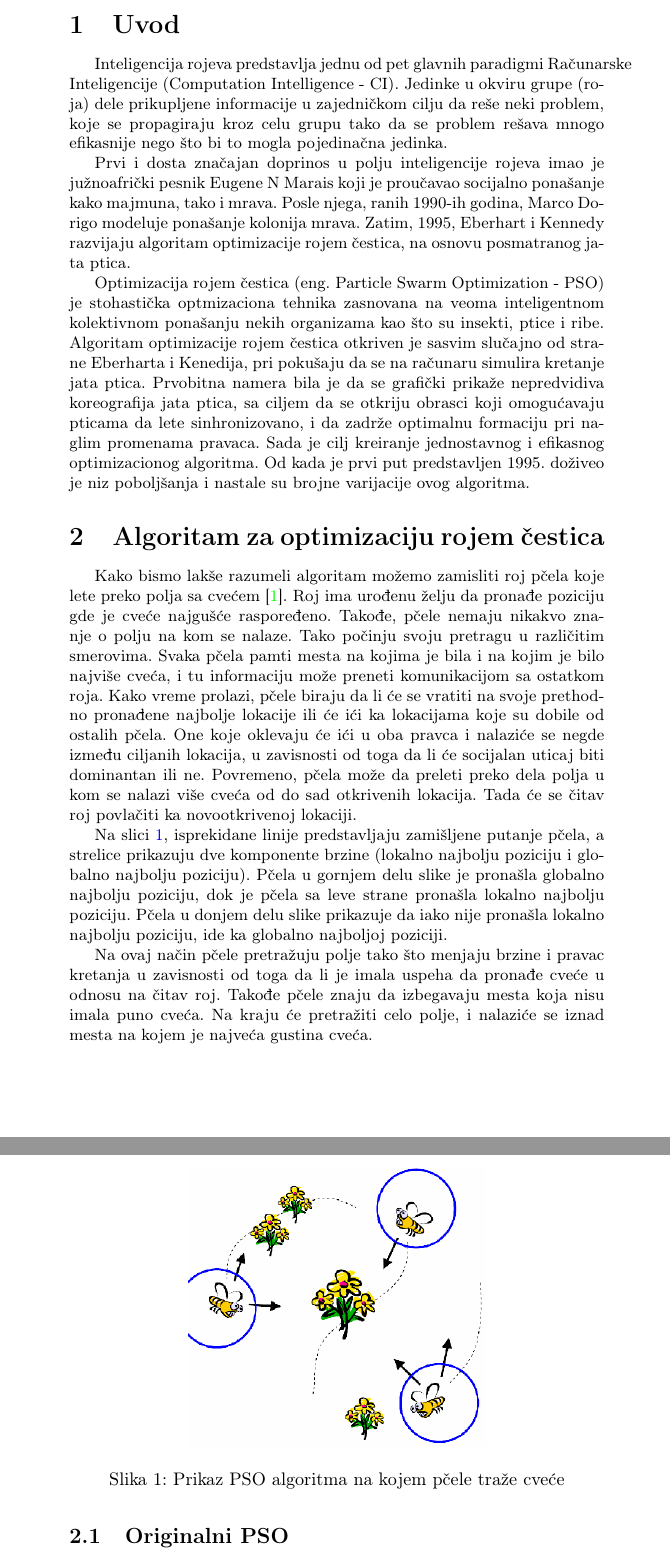
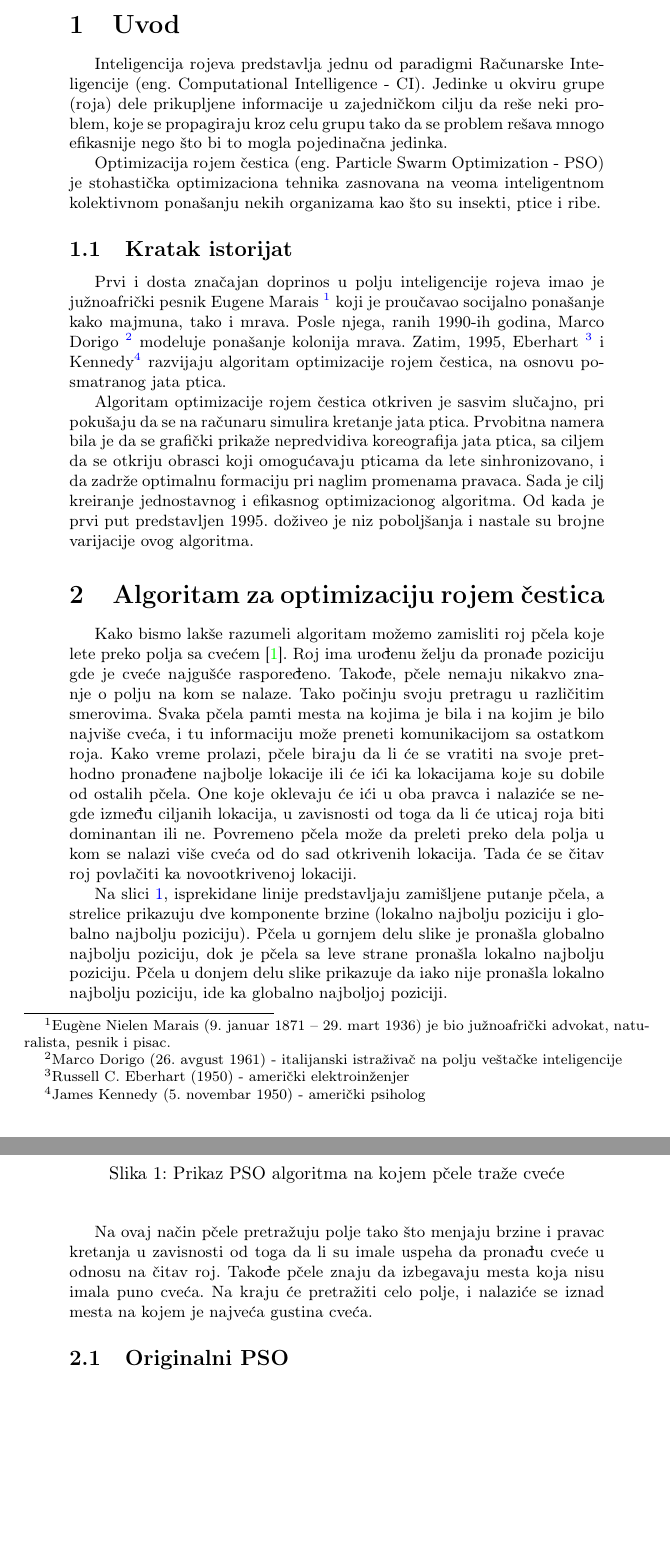
Before and after one commit to NevenaSoldat/msnr_projekat, a LaTeX document (3_Optimizacija_rojem_čestica_Soldat_Kurtić_Živković_Miloradović.tex): two parts of pages 2 and 3 of 13, joined at a grey line, cut so that both start at the same text, the shorter picture padded with empty space. Compiled offline with pdfLaTeX.

Commit message:
Infrastructure changed, added short history

```diff
--- a/3_Optimizacija_rojem_čestica_Soldat_Kurtić_Živković_Miloradović.tex
+++ b/3_Optimizacija_rojem_čestica_Soldat_Kurtić_Živković_Miloradović.tex
@@ -80,15 +80,18 @@ U ovom radu opisujemo osnovni algoritam za optimizaciju rojem čestica, kao i ne
 \section{Uvod}
 \label{sec:uvod}
 
-Inteligencija rojeva predstavlja jednu od pet glavnih paradigmi Računarske Inteligencije (Computation Intelligence - CI). Jedinke u okviru grupe (roja) dele prikupljene informacije u zajedničkom cilju da reše neki problem, koje se propagiraju kroz celu grupu tako da se problem rešava mnogo efikasnije nego što bi to mogla pojedinačna jedinka.
+Inteligencija rojeva predstavlja jednu od paradigmi Računarske Inteligencije (eng. Computational Intelligence - CI). Jedinke u okviru grupe (roja) dele prikupljene informacije u zajedničkom cilju da reše neki problem, koje se propagiraju kroz celu grupu tako da se problem rešava mnogo efikasnije nego što bi to mogla pojedinačna jedinka.
 
-Prvi i dosta značajan doprinos u polju inteligencije rojeva imao je južnoafrički pesnik Eugene N Marais koji je proučavao socijalno ponašanje kako majmuna, tako i mrava. Posle njega, ranih 1990-ih godina, Marco Dorigo modeluje ponašanje kolonija mrava. Zatim, 1995, Eberhart i Kennedy razvijaju algoritam optimizacije rojem čestica, na osnovu posmatranog jata ptica.
+Optimizacija rojem čestica (eng. Particle Swarm Optimization - PSO) je stohastička optimizaciona tehnika zasnovana na veoma inteligentnom kolektivnom ponašanju nekih organizama kao što su insekti, ptice i ribe.
 
-Optimizacija rojem čestica (eng. Particle Swarm Optimization - PSO) je stohastička optmizaciona tehnika zasnovana na veoma inteligentnom kolektivnom ponašanju nekih organizama kao što su insekti, ptice i ribe. Algoritam optimizacije rojem čestica otkriven je sasvim slučajno od strane Eberharta i Kenedija, pri pokušaju da se na računaru simulira kretanje jata ptica. Prvobitna namera bila je da se grafički prikaže nepredvidiva koreografija jata ptica, sa ciljem da se otkriju obrasci koji omogućavaju pticama da lete sinhronizovano, i da zadrže optimalnu formaciju pri naglim promenama pravaca. Sada je cilj kreiranje jednostavnog i efikasnog optimizacionog algoritma. Od kada je prvi put predstavljen 1995. doživeo je niz poboljšanja i nastale su brojne varijacije ovog algoritma.
+\subsection{Kratak istorijat}
+Prvi i dosta značajan doprinos u polju inteligencije rojeva imao je južnoafrički pesnik Eugene Marais \footnote{Eugène Nielen Marais (9. januar 1871 – 29. mart 1936) je bio južnoafrički advokat, naturalista, pesnik i pisac.} koji je proučavao socijalno ponašanje kako majmuna, tako i mrava. Posle njega, ranih 1990-ih godina, Marco Dorigo \footnote{Marco Dorigo (26. avgust 1961) - italijanski istraživač na polju veštačke inteligencije} modeluje ponašanje kolonija mrava. Zatim, 1995, Eberhart \footnote{Russell C. Eberhart (1950) - američki elektroinženjer} i Kennedy\footnote{James Kennedy (5. novembar 1950) - američki psiholog} razvijaju algoritam optimizacije rojem čestica, na osnovu posmatranog jata ptica.
+
+ Algoritam optimizacije rojem čestica otkriven je sasvim slučajno, pri pokušaju da se na računaru simulira kretanje jata ptica. Prvobitna namera bila je da se grafički prikaže nepredvidiva koreografija jata ptica, sa ciljem da se otkriju obrasci koji omogućavaju pticama da lete sinhronizovano, i da zadrže optimalnu formaciju pri naglim promenama pravaca. Sada je cilj kreiranje jednostavnog i efikasnog optimizacionog algoritma. Od kada je prvi put predstavljen 1995. doživeo je niz poboljšanja i nastale su brojne varijacije ovog algoritma.
 
 
 \section{Algoritam za optimizaciju rojem čestica}
-Kako bismo lakše razumeli algoritam možemo zamisliti roj pčela koje lete preko polja sa cvećem \cite{10.4018/IJRSDA.2018040101}. Roj ima urođenu želju da pronađe poziciju gde je cveće najgušće raspoređeno. Takođe, pčele nemaju nikakvo znanje o polju na kom se nalaze. Tako počinju svoju pretragu u različitim smerovima. Svaka pčela pamti mesta na kojima je bila i na kojim je bilo najviše cveća, i tu informaciju može preneti komunikacijom sa ostatkom roja. Kako vreme prolazi, pčele biraju da li će se vratiti na svoje prethodno pronađene najbolje lokacije ili će ići ka lokacijama koje su dobile od ostalih pčela. One koje oklevaju će ići u oba pravca i nalaziće se negde između ciljanih lokacija, u zavisnosti od toga da li će socijalan uticaj biti dominantan ili ne. Povremeno, pčela može da preleti preko dela polja u kom se nalazi više cveća od do sad otkrivenih lokacija. Tada će se čitav roj povlačiti ka novootkrivenoj lokaciji.
+Kako bismo lakše razumeli algoritam možemo zamisliti roj pčela koje lete preko polja sa cvećem \cite{10.4018/IJRSDA.2018040101}. Roj ima urođenu želju da pronađe poziciju gde je cveće najgušće raspoređeno. Takođe, pčele nemaju nikakvo znanje o polju na kom se nalaze. Tako počinju svoju pretragu u različitim smerovima. Svaka pčela pamti mesta na kojima je bila i na kojim je bilo najviše cveća, i tu informaciju može preneti komunikacijom sa ostatkom roja. Kako vreme prolazi, pčele biraju da li će se vratiti na svoje prethodno pronađene najbolje lokacije ili će ići ka lokacijama koje su dobile od ostalih pčela. One koje oklevaju će ići u oba pravca i nalaziće se negde između ciljanih lokacija, u zavisnosti od toga da li će uticaj roja biti dominantan ili ne. Povremeno pčela može da preleti preko dela polja u kom se nalazi više cveća od do sad otkrivenih lokacija. Tada će se čitav roj povlačiti ka novootkrivenoj lokaciji.
 \begin{figure}[htp]
     \centering
     \includegraphics[scale=1.2]{bees.png}
@@ -96,7 +99,7 @@ Kako bismo lakše razumeli algoritam možemo zamisliti roj pčela koje lete prek
     \label{fig:bees}
 \end{figure}
 \\ \indent Na slici \ref{fig:bees}, isprekidane linije predstavljaju zamišljene putanje pčela, a strelice prikazuju dve komponente brzine (lokalno najbolju poziciju i globalno najbolju poziciju). Pčela u gornjem delu slike je pronašla globalno najbolju poziciju, dok je pčela sa leve strane pronašla lokalno najbolju poziciju. Pčela u donjem delu slike prikazuje da iako nije pronašla lokalno najbolju poziciju, ide ka globalno najboljoj poziciji. \\
-\indent Na ovaj način pčele pretražuju polje tako što menjaju brzine i pravac kretanja u zavisnosti od toga da li je imala uspeha da pronađe cveće u odnosu na čitav roj. Takođe pčele znaju da izbegavaju mesta koja nisu imala puno cveća. Na kraju će pretražiti celo polje, i nalaziće se iznad mesta na kojem je najveća gustina cveća.
+\indent Na ovaj način pčele pretražuju polje tako što menjaju brzine i pravac kretanja u zavisnosti od toga da li su imale uspeha da pronađu cveće u odnosu na čitav roj. Takođe pčele znaju da izbegavaju mesta koja nisu imala puno cveća. Na kraju će pretražiti celo polje, i nalaziće se iznad mesta na kojem je najveća gustina cveća.
 
 \subsection{Originalni PSO}
 Algoritam za optimizaciju rojem čestica sadrži jedinke (čestice) koje se se kreću kroz višedimenzioni prostor pretrage, a pozicije jedinki se menjaju u skladu sa sopstvenim iskustvom, kao i sa iskustvom susednih jedinki. Svaka od tih čestica predstavlja jedno moguće rešenje.
```
Also changed, not shown: 3_Optimizacija_rojem_čestica_Soldat_Kurtić_Živković_Miloradović.pdf, 3_Optimizacija_rojem_čestica_Soldat_Kurtić_Živković_Miloradović.tex (4 more changed lines).
